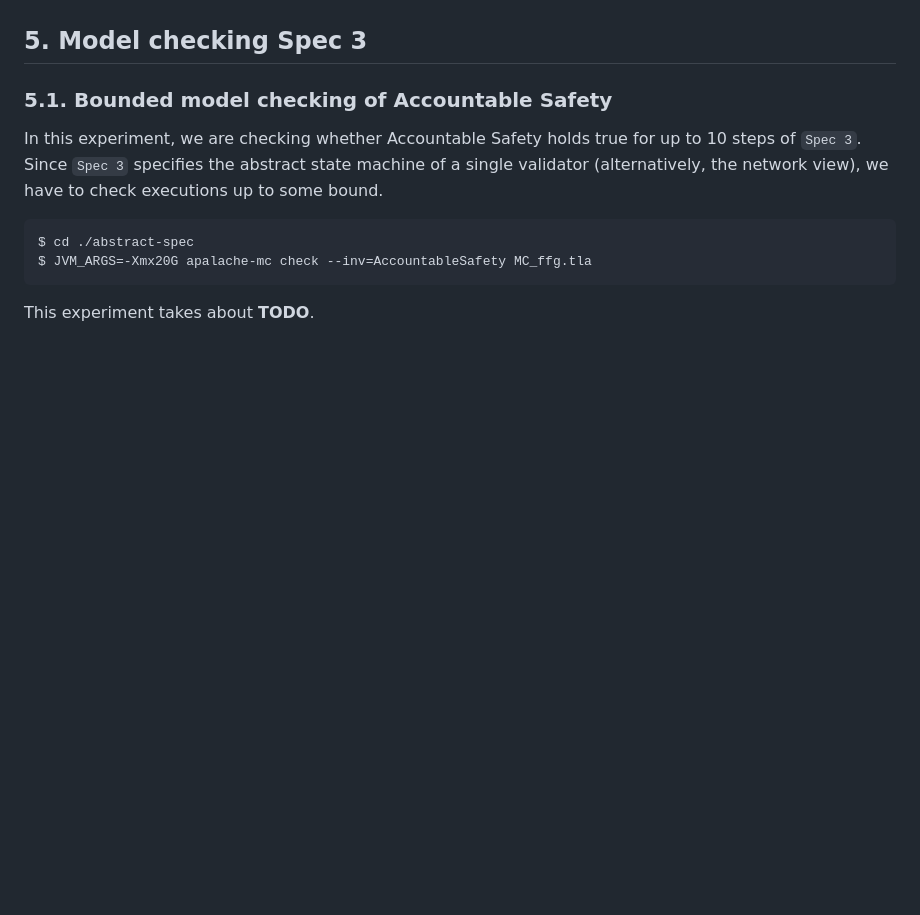
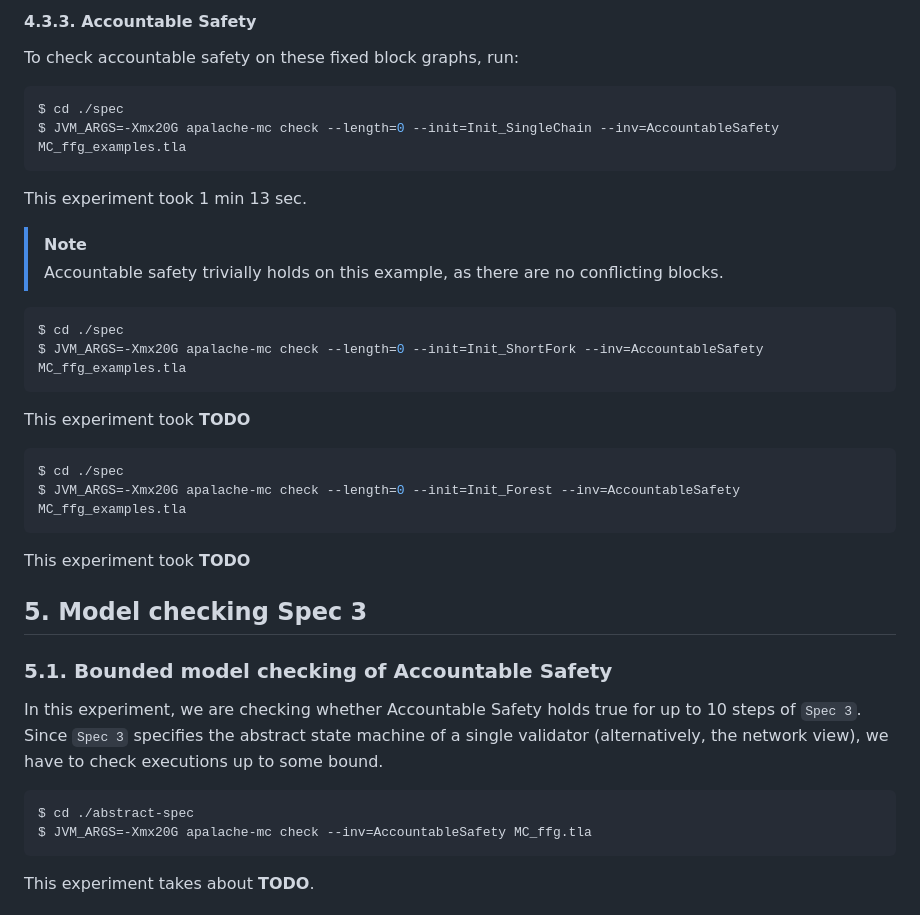
Before and after one commit to freespek/ssf-mc, a Markdown page: EXPERIMENTS.md, the part around one of its changes. Drawn GitHub-style; blank space fills up the shorter version.

````diff
--- a/EXPERIMENTS.md
+++ b/EXPERIMENTS.md
@@ -243,3 +278,31 @@ This experiment took 1 min  3 sec.
+#### 4.3.3. Accountable Safety
+
+To check accountable safety on these fixed block graphs, run:
+
+```sh
+$ cd ./spec
+$ JVM_ARGS=-Xmx20G apalache-mc check --length=0 --init=Init_SingleChain --inv=AccountableSafety MC_ffg_examples.tla
+```
+
+This experiment took 1 min 13 sec.
+
+> [!NOTE]
+> Accountable safety trivially holds on this example, as there are no
+> conflicting blocks.
+
+```sh
+$ cd ./spec
+$ JVM_ARGS=-Xmx20G apalache-mc check --length=0 --init=Init_ShortFork --inv=AccountableSafety MC_ffg_examples.tla
+```
+
+This experiment took **TODO**
+
+```sh
+$ cd ./spec
+$ JVM_ARGS=-Xmx20G apalache-mc check --length=0 --init=Init_Forest --inv=AccountableSafety MC_ffg_examples.tla
+```
+
+This experiment took **TODO**
 
 ## 5. Model checking Spec 3
 
````
Also changed, not shown: other parts of EXPERIMENTS.md (+57 -22 lines).
